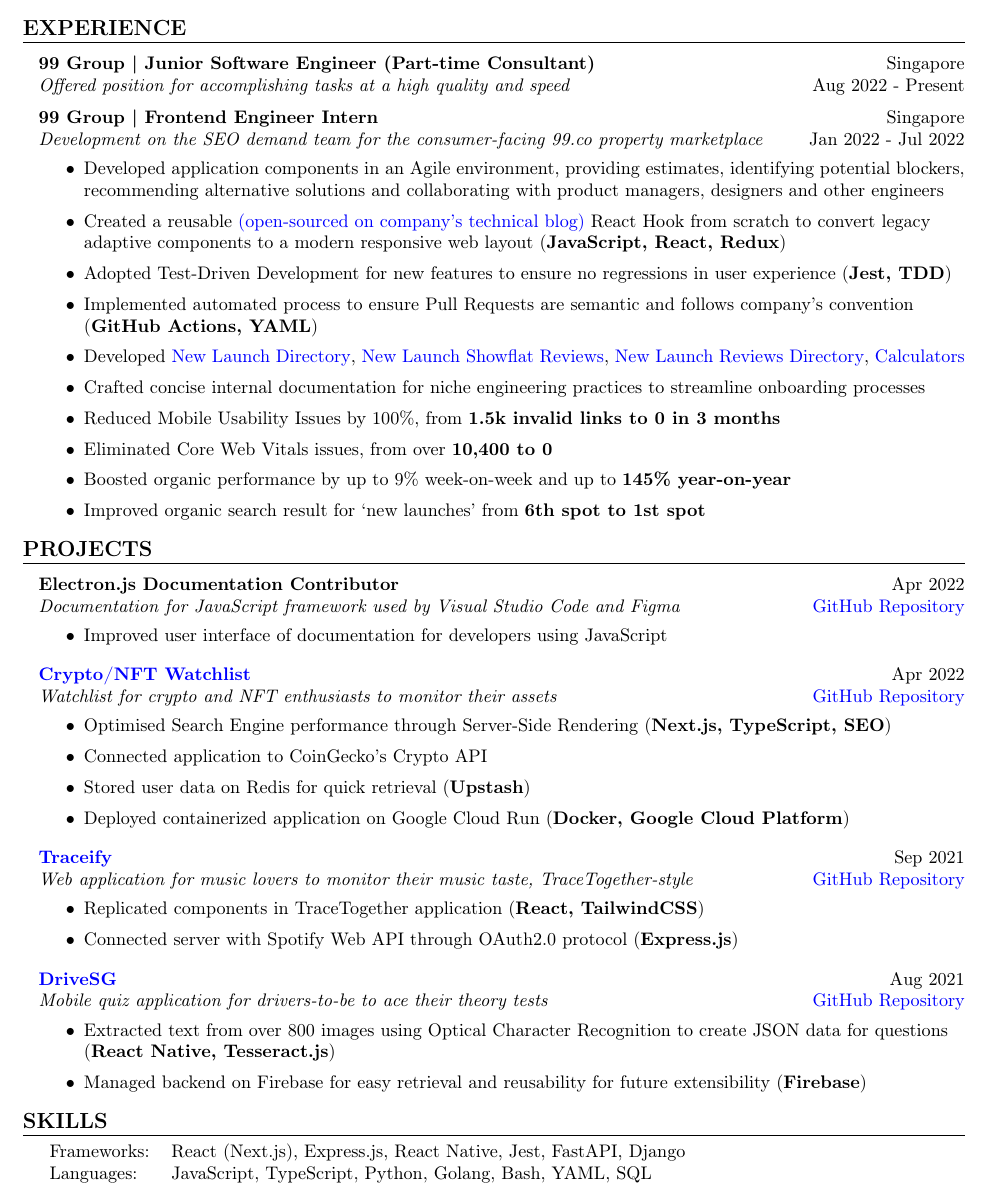
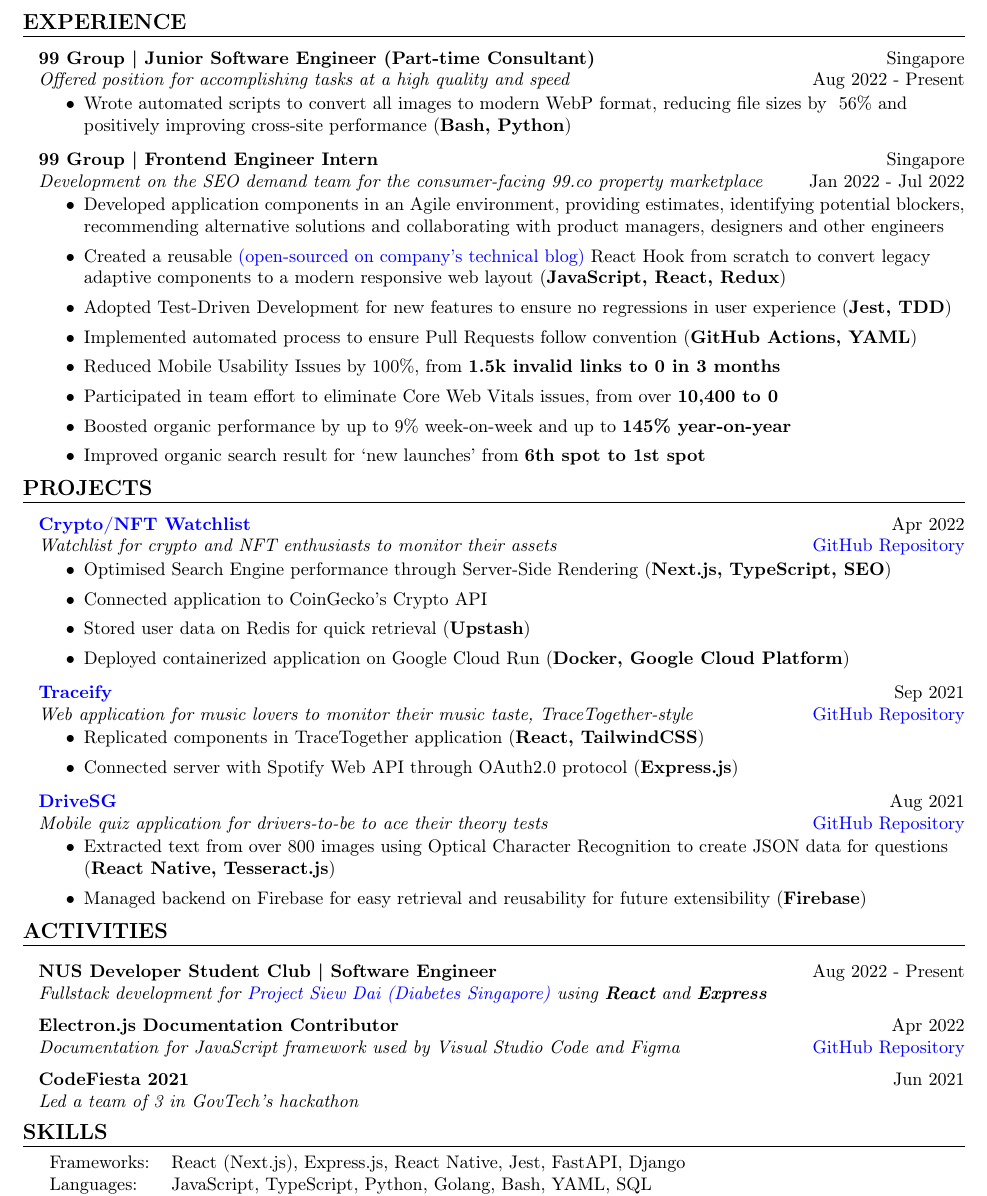
Before and after one commit to jianrong7/resume, a LaTeX CV (resume.tex): part of the page, cut so that both start at the same text. Compiled offline with pdfLaTeX.

Commit message:
update resume

```diff
--- a/resume.tex
+++ b/resume.tex
@@ -52,7 +52,10 @@
 
 \textbf{99 Group | Junior Software Engineer (Part-time Consultant)} \hfill Singapore\\
 \textit{Offered position for accomplishing tasks at a high quality and speed} \hfill Aug 2022 - Present\\
-\vspace{2mm}
+\vspace{-2mm}
+\begin{itemize} \itemsep 1pt
+    \item Wrote automated scripts to convert all images to modern WebP format, reducing file sizes by ~56\% and positively improving cross-site performance (\textbf{Bash, Python})
+\end{itemize}
 
 \textbf{99 Group | Frontend Engineer Intern} \hfill Singapore\\
 \textit{Development on the SEO demand team for the consumer-facing 99.co property marketplace} \hfill Jan 2022 - Jul 2022\\
@@ -61,11 +64,9 @@
     \item Developed application components in an Agile environment, providing estimates, identifying potential blockers, recommending alternative solutions and collaborating with product managers, designers and other engineers
 	\item Created a reusable \href{https://medium.com/99dotco/adaptive-to-responsive-in-1-react-hook-4d1ce93e1488}{(open-sourced on company's technical blog)} React Hook from scratch to convert legacy adaptive components to a modern responsive web layout (\textbf{JavaScript, React, Redux})
 	\item Adopted Test-Driven Development for new features to ensure no regressions in user experience (\textbf{Jest, TDD})
-	\item Implemented automated process to ensure Pull Requests are semantic and follows company’s convention (\textbf{GitHub Actions, YAML})
-	\item Developed \href{https://www.99.co/singapore/new-launches}{New Launch Directory}, \href{https://www.99.co/singapore/condos-apartments/reviews/liv-mb}{New Launch Showflat Reviews}, \href{https://www.99.co/singapore/condos-apartments/reviews}{New Launch Reviews Directory}, \href{https://www.99.co/singapore/tools/tdsr-calculator}{Calculators}
-	\item Crafted concise internal documentation for niche engineering practices to streamline onboarding processes
+	\item Implemented automated process to ensure Pull Requests follow convention (\textbf{GitHub Actions, YAML})
 	\item Reduced Mobile Usability Issues by 100\%, from \textbf{1.5k invalid links to 0 in 3 months}
-	\item Eliminated Core Web Vitals issues, from over \textbf{10,400 to 0}
+	\item Participated in team effort to eliminate Core Web Vitals issues, from over \textbf{10,400 to 0}
 	\item Boosted organic performance by up to 9\% week-on-week and up to \textbf{145\% year-on-year}
 	\item Improved organic search result for ‘new launches’ from \textbf{6th spot to 1st spot}
 \end{itemize}
@@ -74,12 +75,6 @@
 \header{PROJECTS}
 \vspace{1mm}
 
-\textbf{Electron.js Documentation Contributor} \hfill Apr 2022\\
-\textit{Documentation for JavaScript framework used by Visual Studio Code and Figma} \hfill \href{https://github.com/electron/electronjs.org-new/pull/211}{GitHub Repository}\\
-\vspace{-2mm}
-\begin{itemize} \itemsep 1pt
-    \item Improved user interface of documentation for developers using JavaScript
-\end{itemize}
 
 \textbf{\href{https://crypto-docker-nypoewfveq-uc.a.run.app/}{Crypto/NFT Watchlist}} \hfill Apr 2022\\
 \textit{Watchlist for crypto and NFT enthusiasts to monitor their assets} \hfill \href{https://github.com/jianrong7/crypto-ts}{GitHub Repository}\\
@@ -107,6 +102,25 @@
     \item Managed backend on Firebase for easy retrieval and reusability for future extensibility (\textbf{Firebase})
 \end{itemize}
 
+%==== Activities ====%
+\header{ACTIVITIES}
+\vspace{2mm}
+
+\textbf{NUS Developer Student Club | Software Engineer} \hfill Aug 2022 - Present\\
+\textit{Fullstack development for \href{https://dsc.comp.nus.edu.sg/our-projects}{Project Siew Dai (Diabetes Singapore)} using \textbf{React} and \textbf{Express}}\\
+
+\vspace{2mm}
+
+\textbf{Electron.js Documentation Contributor} \hfill Apr 2022\\
+\textit{Documentation for JavaScript framework used by Visual Studio Code and Figma} \hfill \href{https://github.com/electron/electronjs.org-new/pull/211}{GitHub Repository}\\
+
+\vspace{2mm}
+
+\textbf{CodeFiesta 2021} \hfill Jun 2021\\
+\textit{Led a team of 3 in GovTech's hackathon}\\
+
+\vspace{2mm}
+
 %==== Skills ====%
 \header{SKILLS}
 \vspace{1mm}
```
Also changed, not shown: resume.pdf.
